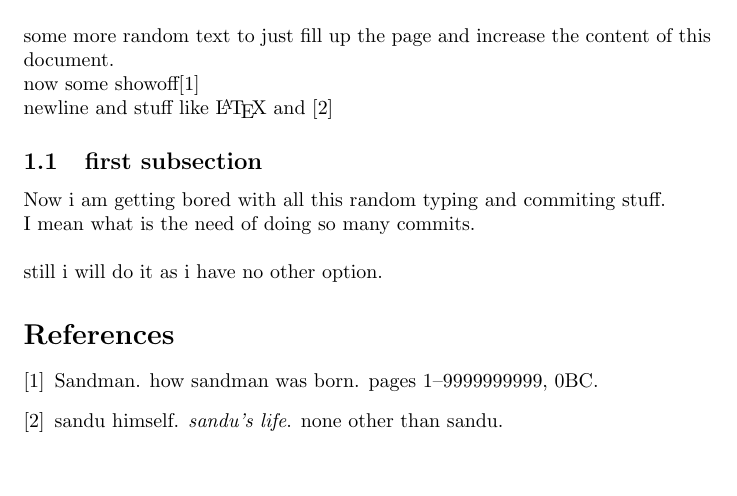
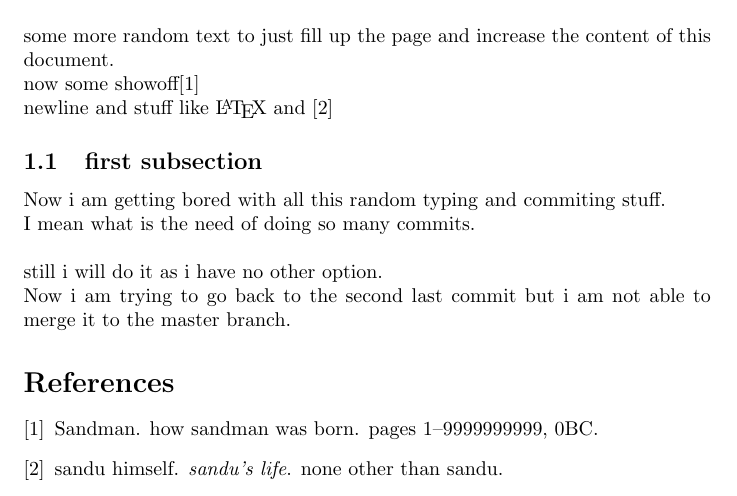
Before and after one commit to krsandeep98/asgt10-q1, a LaTeX document (milton.tex): part of the page, cut so that both start at the same text, the shorter picture padded with empty space. Compiled offline with pdfLaTeX.

Commit message:
Some changes to tex file in a new branch

```diff
--- a/milton.tex
+++ b/milton.tex
@@ -13,7 +13,8 @@ newline and stuff like \LaTeX{} and \cite{sandbook}
 Now i am getting bored with all this random typing and commiting stuff.\\
 I mean what is the need of doing so many commits.\\ \\
 still i will do it as i have no other option.
-
+\\
+Now i am trying to go back to the second last commit but i am not able to merge it to the master branch.
 \bibliographystyle{abbrv}
 \bibliography{refs}
 \end{document}
```
